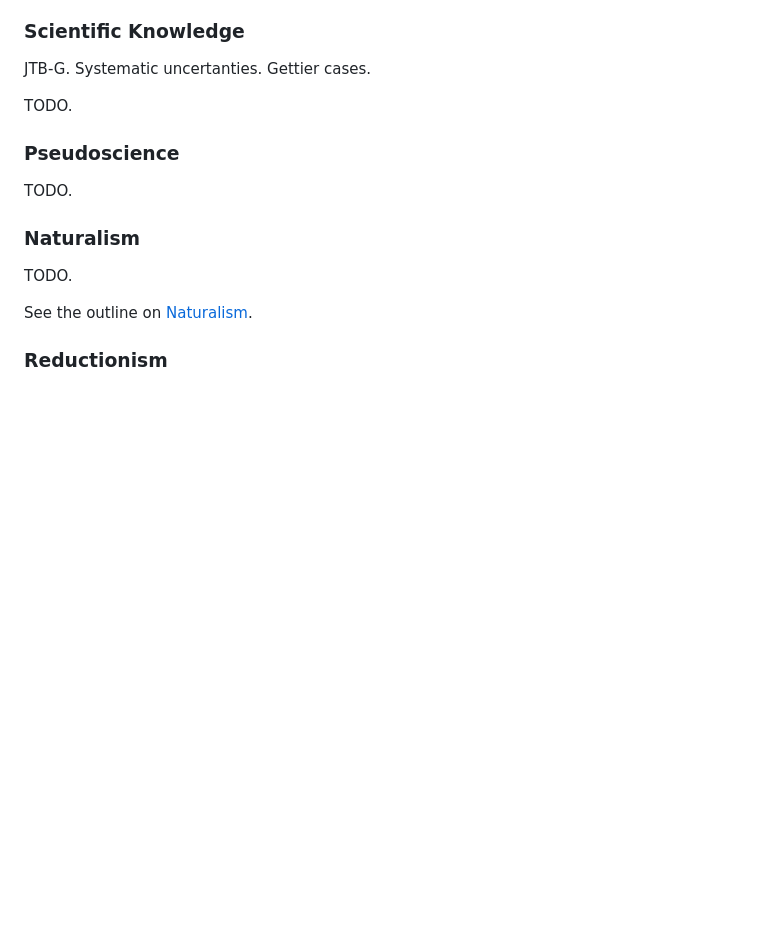
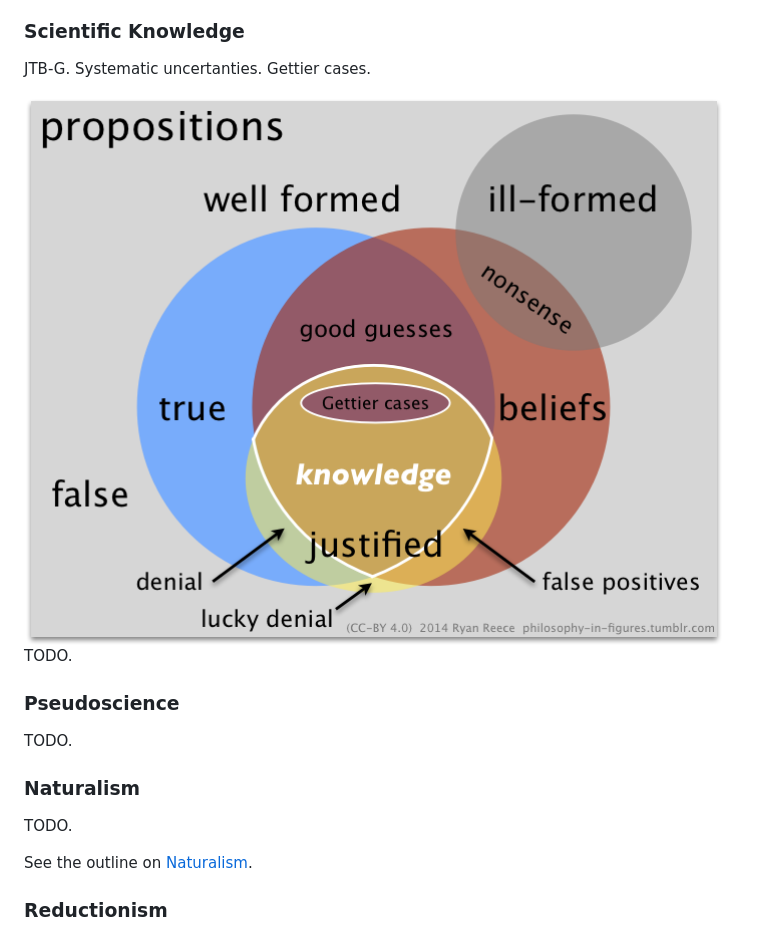
Before and after one commit to rreece/rreece.github.io, a Markdown page: outline-of-philosophy/scientific-method.md, the part around the change. Drawn GitHub-style; pictures changed too: outline-of-philosophy/img/knowledge.png (added); blank space fills up the shorter version.

```diff
--- a/outline-of-philosophy/scientific-method.md
+++ b/outline-of-philosophy/scientific-method.md
@@ -61,6 +61,8 @@ See the outline on [scientific realism](scientific-realism.html).
 ### Scientific Knowledge
 
 JTB-G.  Systematic uncertanties.  Gettier cases.
+
+<img src="img/knowledge.png" alt="Knowledge = JTB - G" title="Knowledge = JTB - G" width="700"/>
 
 TODO.
 
```
Also changed, not shown: 1 other file.
